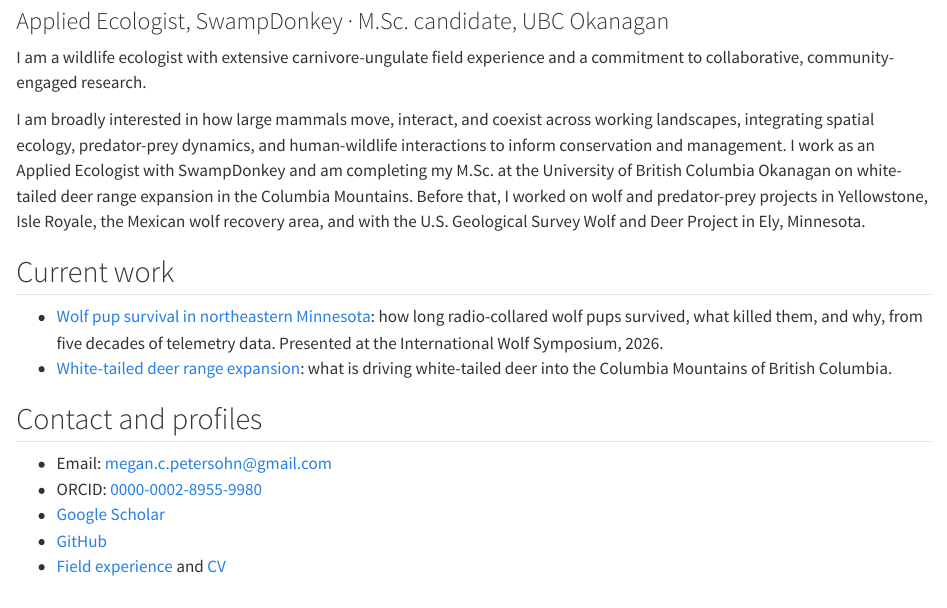
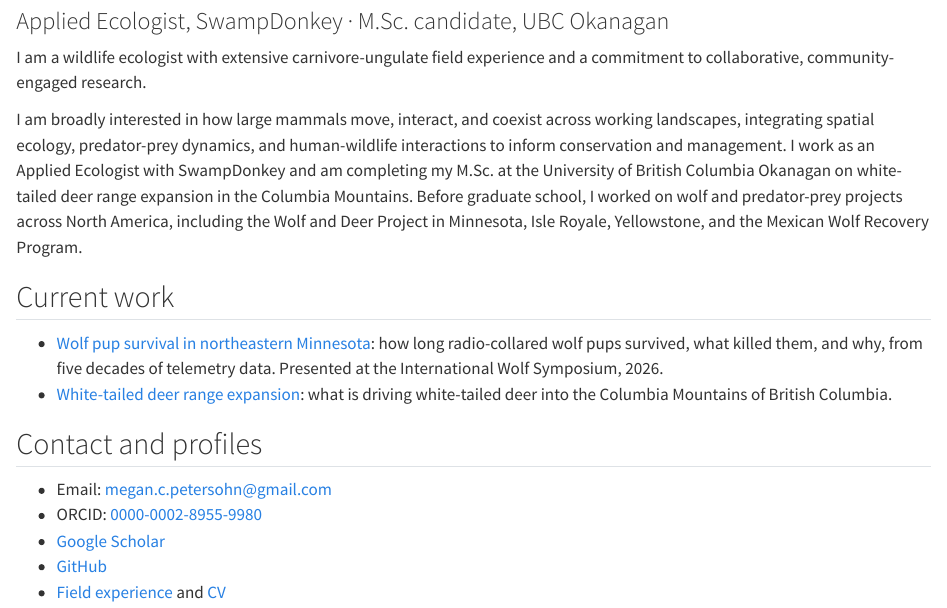
Before and after one commit to meganpetersohn/meganpetersohn.github.io, a Quarto document (index.qmd): the page in a window 1100 px wide, from 80 px down. Rendered offline with R 4.5, knitr and Pandoc in place of Quarto, with nearby package versions.

Commit message:
Simplify home page bio

```diff
--- a/index.qmd
+++ b/index.qmd
@@ -8,7 +8,7 @@
 I am a wildlife ecologist with extensive carnivore-ungulate field experience and a commitment to collaborative, community-engaged research.
 :::
 
-I am broadly interested in how large mammals move, interact, and coexist across working landscapes, integrating spatial ecology, predator-prey dynamics, and human-wildlife interactions to inform conservation and management. I work as an Applied Ecologist with SwampDonkey and am completing my M.Sc. at the University of British Columbia Okanagan on white-tailed deer range expansion in the Columbia Mountains. Before that, I worked on wolf and predator-prey projects in Yellowstone, Isle Royale, the Mexican wolf recovery area, and with the U.S. Geological Survey Wolf and Deer Project in Ely, Minnesota.
+I am broadly interested in how large mammals move, interact, and coexist across working landscapes, integrating spatial ecology, predator-prey dynamics, and human-wildlife interactions to inform conservation and management. I work as an Applied Ecologist with SwampDonkey and am completing my M.Sc. at the University of British Columbia Okanagan on white-tailed deer range expansion in the Columbia Mountains. Before graduate school, I worked on wolf and predator-prey projects across North America, including the Wolf and Deer Project in Minnesota, Isle Royale, Yellowstone, and the Mexican Wolf Recovery Program.
 
 ## Current work
 
```
Also changed, not shown: docs/search.json, 1 other file.
